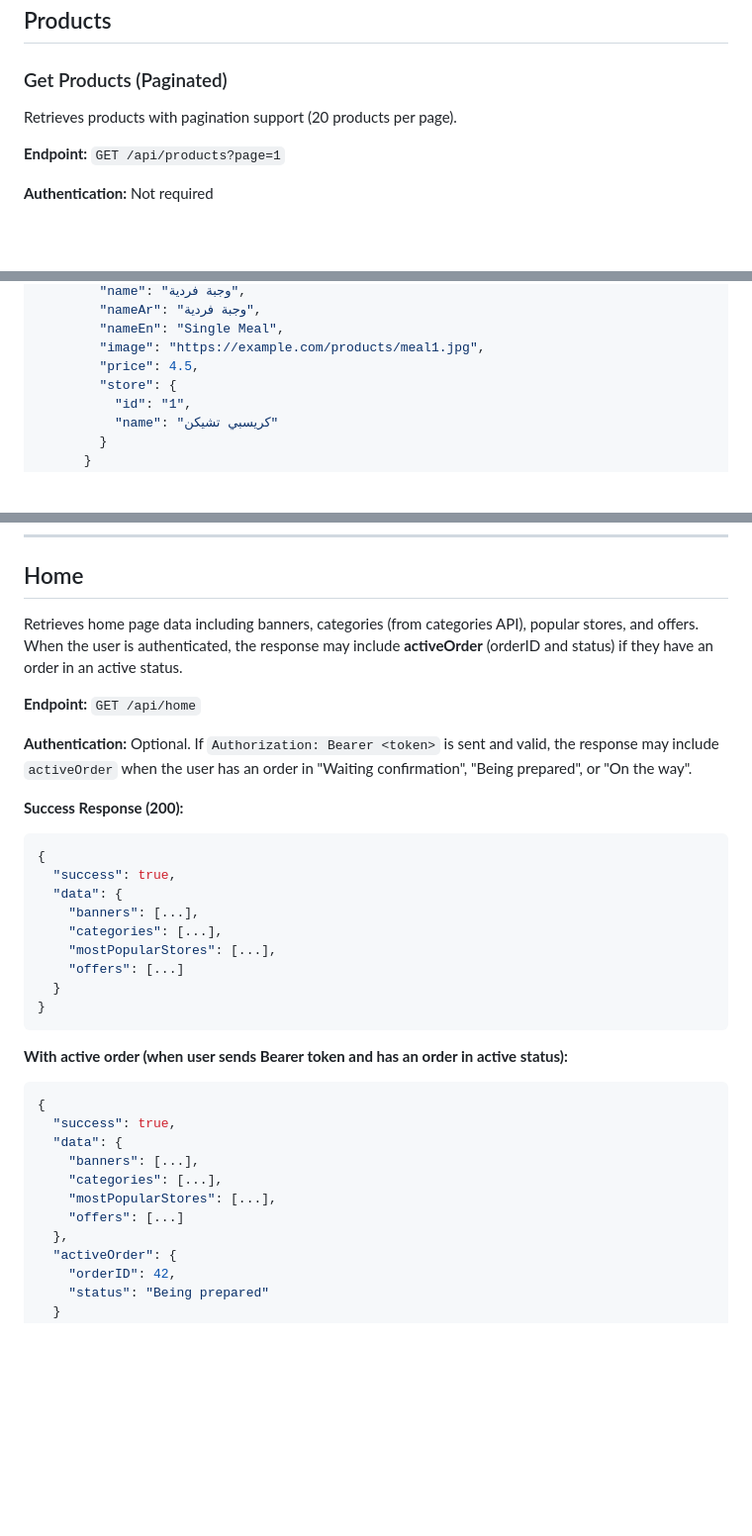
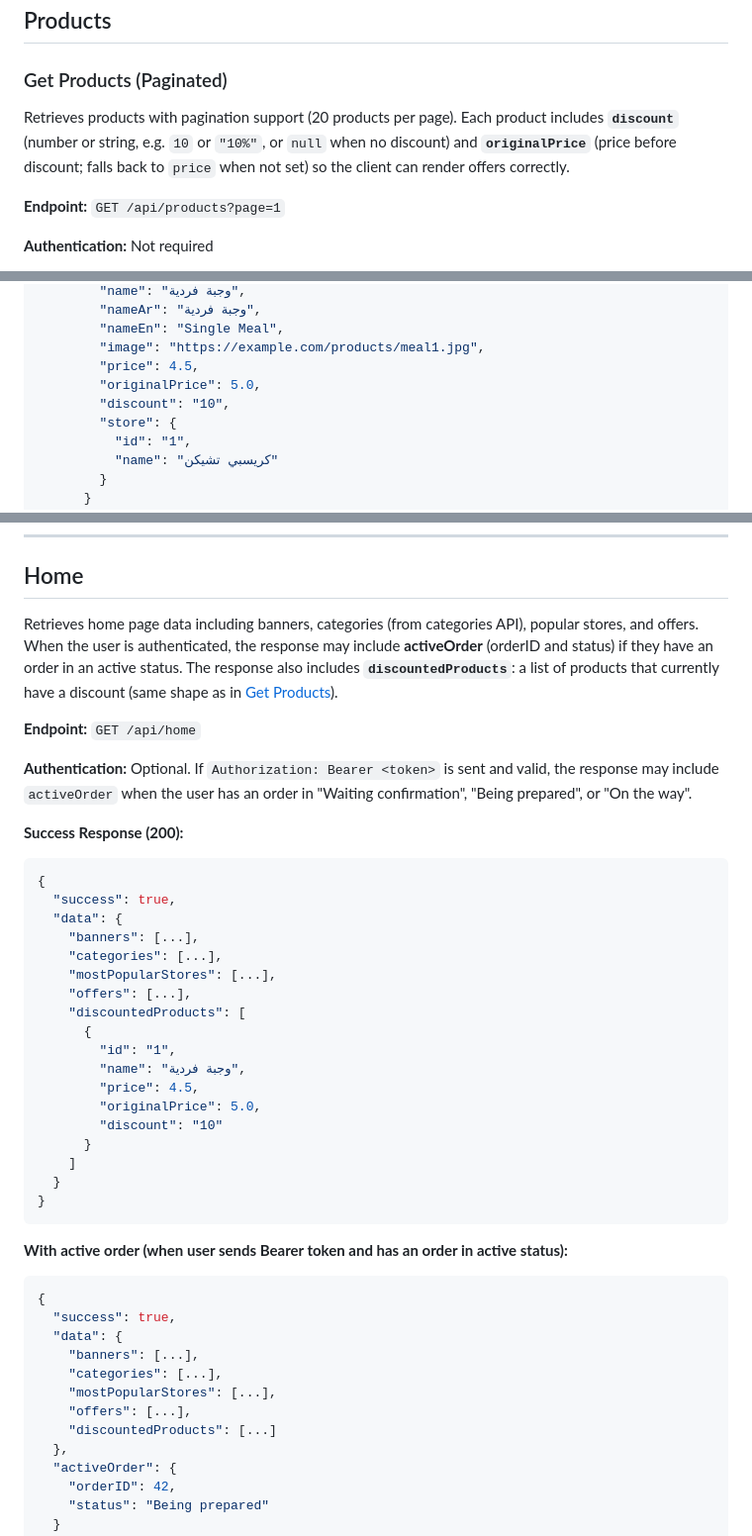
Before and after one commit to mostafahakak/Arheb, a Markdown page: README.md, 3 parts joined by grey strips. Shown at 99% size. GitHub-like rendering; blank space fills up the shorter version.

````diff
--- a/README.md
+++ b/README.md
@@ -313,7 +313,7 @@ const response = await fetch('https://arheb-backend.onrender.com/api/auth/user',
 
 ### Get Products (Paginated)
 
-Retrieves products with pagination support (20 products per page).
+Retrieves products with pagination support (20 products per page). Each product includes **`discount`** (number or string, e.g. `10` or `"10%"`, or `null` when no discount) and **`originalPrice`** (price before discount; falls back to `price` when not set) so the client can render offers correctly.
 
 **Endpoint:** `GET /api/products?page=1`
 
@@ -336,6 +336,8 @@ Retrieves products with pagination support (20 products per page).
         "nameEn": "Single Meal",
         "image": "https://example.com/products/meal1.jpg",
         "price": 4.5,
+        "originalPrice": 5.0,
+        "discount": "10",
         "store": {
           "id": "1",
           "name": "كريسبي تشيكن"
@@ -850,7 +894,7 @@ console.log(data.data.products); // Products matching "pizza"
 
 ## Home
 
-Retrieves home page data including banners, categories (from categories API), popular stores, and offers. When the user is authenticated, the response may include **activeOrder** (orderID and status) if they have an order in an active status.
+Retrieves home page data including banners, categories (from categories API), popular stores, and offers. When the user is authenticated, the response may include **activeOrder** (orderID and status) if they have an order in an active status. The response also includes **`discountedProducts`**: a list of products that currently have a discount (same shape as in [Get Products](#get-products-paginated)).
 
 **Endpoint:** `GET /api/home`
 
@@ -864,7 +908,16 @@ Retrieves home page data including banners, categories (from categories API), po
     "banners": [...],
     "categories": [...],
     "mostPopularStores": [...],
-    "offers": [...]
+    "offers": [...],
+    "discountedProducts": [
+      {
+        "id": "1",
+        "name": "وجبة فردية",
+        "price": 4.5,
+        "originalPrice": 5.0,
+        "discount": "10"
+      }
+    ]
   }
 }
 ```
@@ -877,7 +930,8 @@ Retrieves home page data including banners, categories (from categories API), po
     "banners": [...],
     "categories": [...],
     "mostPopularStores": [...],
-    "offers": [...]
+    "offers": [...],
+    "discountedProducts": [...]
   },
   "activeOrder": {
     "orderID": 42,
````
Also changed, not shown: other parts of README.md (+50 -0 lines).
